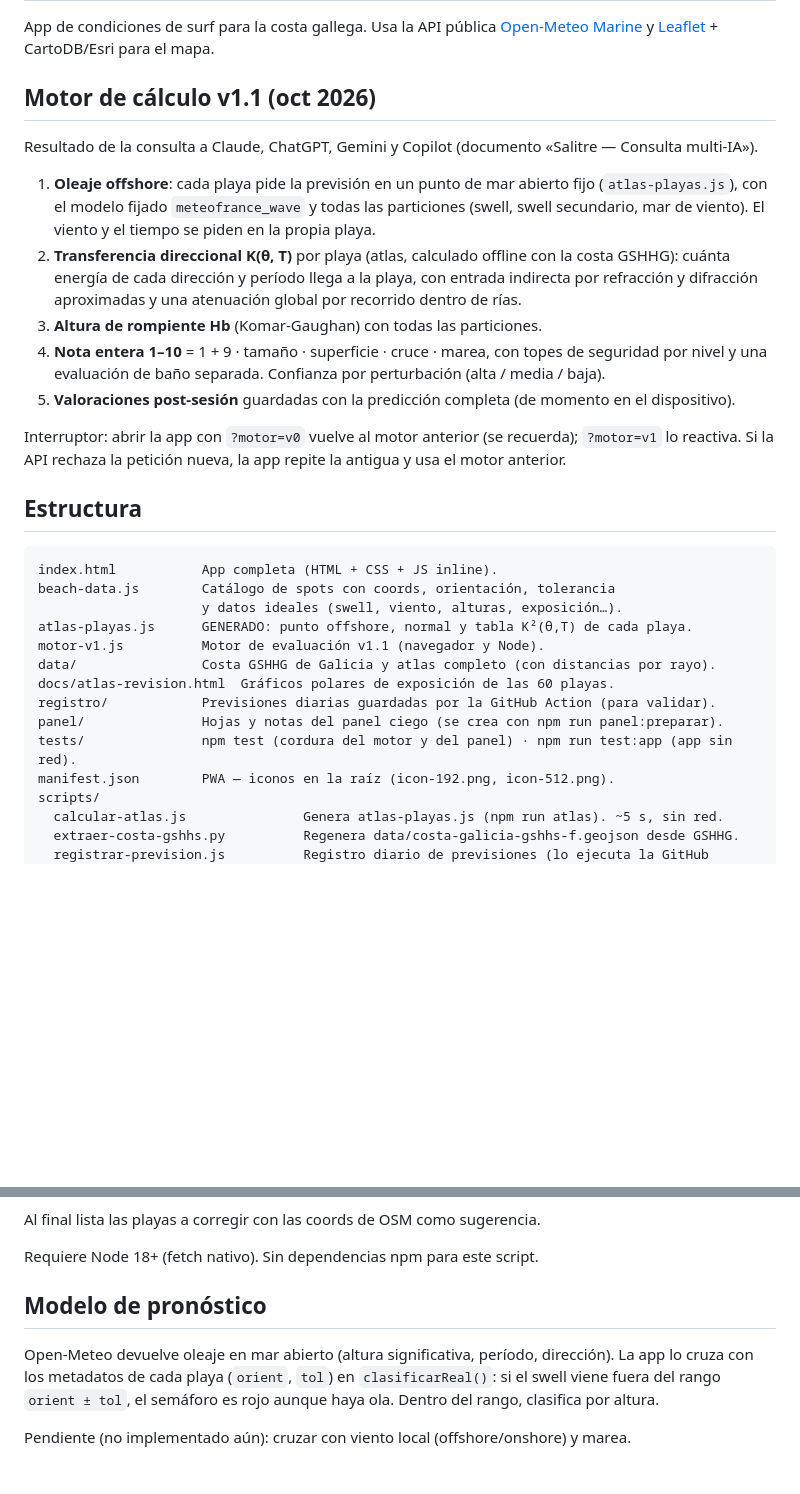
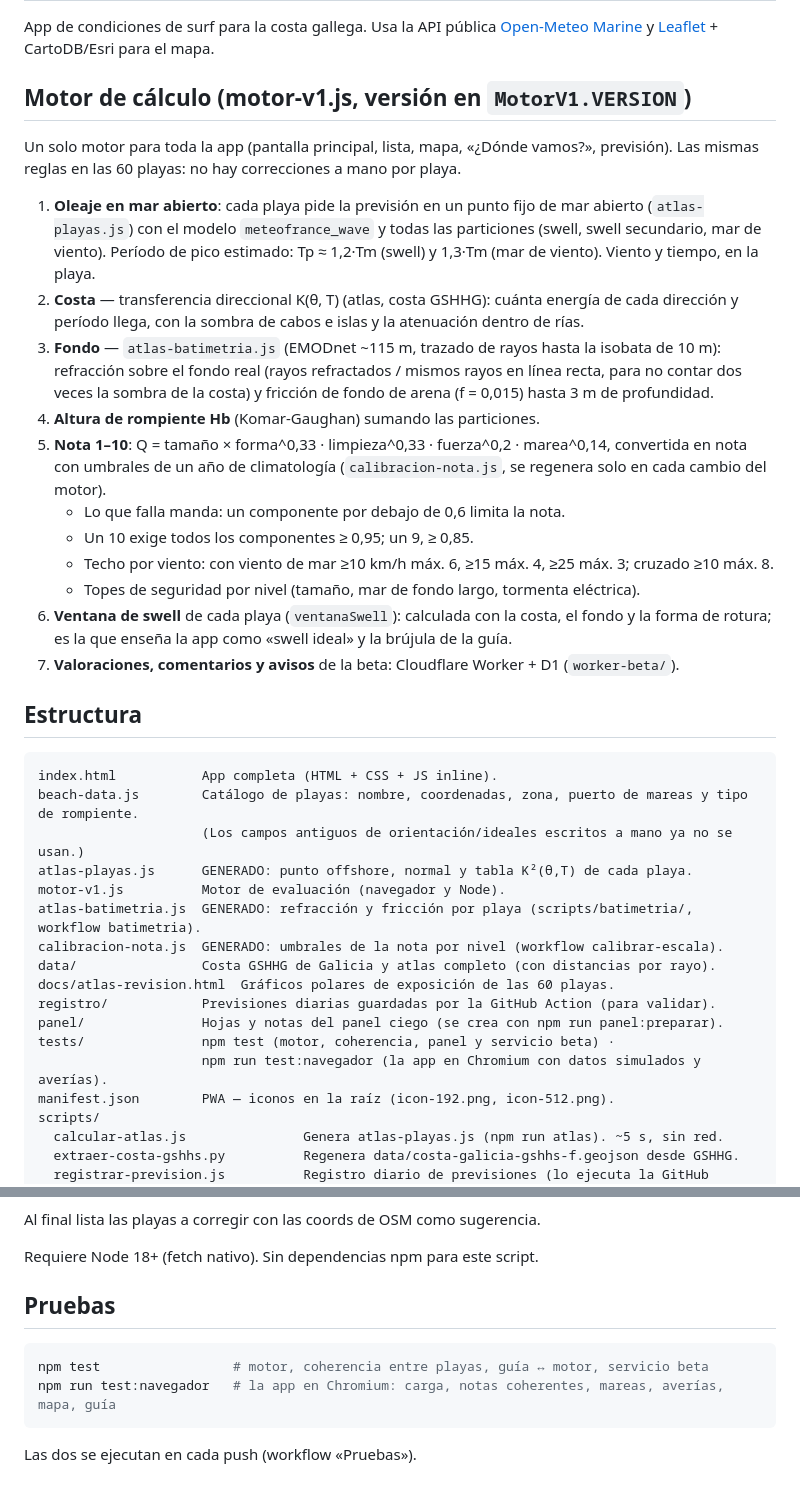
Before and after one commit to addrimacas/surf-app, a Markdown page: README.md, 2 parts joined by grey strips. Rendered like a GitHub page; blank space fills up the shorter version.

Commit message:
README al día: motor actual, batimetría, calibración y pruebas
Co-Authored-By: Claude Opus 5.5 <noreply@anthropic.com>
Claude-Session: https://claude.ai/code/session_015fX42sHaeQT186L1SV3k4s

````diff
--- a/README.md
+++ b/README.md
@@ -4,37 +4,46 @@ App de condiciones de surf para la costa gallega. Usa la API pública
 [Open-Meteo Marine](https://open-meteo.com/en/docs/marine-weather-api) y
 [Leaflet](https://leafletjs.com/) + CartoDB/Esri para el mapa.
 
-## Motor de cálculo v1.1 (oct 2026)
+## Motor de cálculo (motor-v1.js, versión en `MotorV1.VERSION`)
 
-Resultado de la consulta a Claude, ChatGPT, Gemini y Copilot (documento «Salitre — Consulta multi-IA»).
+Un solo motor para toda la app (pantalla principal, lista, mapa, «¿Dónde vamos?», previsión). Las mismas
+reglas en las 60 playas: no hay correcciones a mano por playa.
 
-1. **Oleaje offshore**: cada playa pide la previsión en un punto de mar abierto fijo (`atlas-playas.js`),
-   con el modelo fijado `meteofrance_wave` y todas las particiones (swell, swell secundario, mar de viento).
-   El viento y el tiempo se piden en la propia playa.
-2. **Transferencia direccional K(θ, T)** por playa (atlas, calculado offline con la costa GSHHG):
-   cuánta energía de cada dirección y período llega a la playa, con entrada indirecta por refracción
-   y difracción aproximadas y una atenuación global por recorrido dentro de rías.
-3. **Altura de rompiente Hb** (Komar-Gaughan) con todas las particiones.
-4. **Nota entera 1–10** = 1 + 9 · tamaño · superficie · cruce · marea, con topes de seguridad por nivel
-   y una evaluación de baño separada. Confianza por perturbación (alta / media / baja).
-5. **Valoraciones post-sesión** guardadas con la predicción completa (de momento en el dispositivo).
-
-Interruptor: abrir la app con `?motor=v0` vuelve al motor anterior (se recuerda); `?motor=v1` lo reactiva.
-Si la API rechaza la petición nueva, la app repite la antigua y usa el motor anterior.
+1. **Oleaje en mar abierto**: cada playa pide la previsión en un punto fijo de mar abierto (`atlas-playas.js`)
+   con el modelo `meteofrance_wave` y todas las particiones (swell, swell secundario, mar de viento).
+   Período de pico estimado: Tp ≈ 1,2·Tm (swell) y 1,3·Tm (mar de viento). Viento y tiempo, en la playa.
+2. **Costa** — transferencia direccional K(θ, T) (atlas, costa GSHHG): cuánta energía de cada dirección
+   y período llega, con la sombra de cabos e islas y la atenuación dentro de rías.
+3. **Fondo** — `atlas-batimetria.js` (EMODnet ~115 m, trazado de rayos hasta la isobata de 10 m):
+   refracción sobre el fondo real (rayos refractados / mismos rayos en línea recta, para no contar dos
+   veces la sombra de la costa) y fricción de fondo de arena (f = 0,015) hasta 3 m de profundidad.
+4. **Altura de rompiente Hb** (Komar-Gaughan) sumando las particiones.
+5. **Nota 1–10**: Q = tamaño × forma^0,33 · limpieza^0,33 · fuerza^0,2 · marea^0,14, convertida en nota
+   con umbrales de un año de climatología (`calibracion-nota.js`, se regenera solo en cada cambio del motor).
+   - Lo que falla manda: un componente por debajo de 0,6 limita la nota.
+   - Un 10 exige todos los componentes ≥ 0,95; un 9, ≥ 0,85.
+   - Techo por viento: con viento de mar ≥10 km/h máx. 6, ≥15 máx. 4, ≥25 máx. 3; cruzado ≥10 máx. 8.
+   - Topes de seguridad por nivel (tamaño, mar de fondo largo, tormenta eléctrica).
+6. **Ventana de swell** de cada playa (`ventanaSwell`): calculada con la costa, el fondo y la forma de
+   rotura; es la que enseña la app como «swell ideal» y la brújula de la guía.
+7. **Valoraciones, comentarios y avisos** de la beta: Cloudflare Worker + D1 (`worker-beta/`).
 
 ## Estructura
 
 ```
 index.html           App completa (HTML + CSS + JS inline).
-beach-data.js        Catálogo de spots con coords, orientación, tolerancia
-                     y datos ideales (swell, viento, alturas, exposición…).
+beach-data.js        Catálogo de playas: nombre, coordenadas, zona, puerto de mareas y tipo de rompiente.
+                     (Los campos antiguos de orientación/ideales escritos a mano ya no se usan.)
 atlas-playas.js      GENERADO: punto offshore, normal y tabla K²(θ,T) de cada playa.
-motor-v1.js          Motor de evaluación v1.1 (navegador y Node).
+motor-v1.js          Motor de evaluación (navegador y Node).
+atlas-batimetria.js  GENERADO: refracción y fricción por playa (scripts/batimetria/, workflow batimetria).
+calibracion-nota.js  GENERADO: umbrales de la nota por nivel (workflow calibrar-escala).
 data/                Costa GSHHG de Galicia y atlas completo (con distancias por rayo).
 docs/atlas-revision.html  Gráficos polares de exposición de las 60 playas.
 registro/            Previsiones diarias guardadas por la GitHub Action (para validar).
 panel/               Hojas y notas del panel ciego (se crea con npm run panel:preparar).
-tests/               npm test (cordura del motor y del panel) · npm run test:app (app sin red).
+tests/               npm test (motor, coherencia, panel y servicio beta) ·
+                     npm run test:navegador (la app en Chromium con datos simulados y averías).
 manifest.json        PWA — iconos en la raíz (icon-192.png, icon-512.png).
 scripts/
   calcular-atlas.js               Genera atlas-playas.js (npm run atlas). ~5 s, sin red.
@@ -88,12 +97,11 @@ Al final lista las playas a corregir con las coords de OSM como sugerencia.
 
 Requiere Node 18+ (fetch nativo). Sin dependencias npm para este script.
 
-## Modelo de pronóstico
+## Pruebas
 
-Open-Meteo devuelve oleaje en mar abierto (altura significativa, período,
-dirección). La app lo cruza con los metadatos de cada playa (`orient`, `tol`)
-en `clasificarReal()`: si el swell viene fuera del rango `orient ± tol`, el
-semáforo es rojo aunque haya ola. Dentro del rango, clasifica por altura.
+```bash
+npm test                 # motor, coherencia entre playas, guía ↔ motor, servicio beta
+npm run test:navegador   # la app en Chromium: carga, notas coherentes, mareas, averías, mapa, guía
+```
 
-Pendiente (no implementado aún): cruzar con viento local (offshore/onshore)
-y marea.
+Las dos se ejecutan en cada push (workflow «Pruebas»).
````
